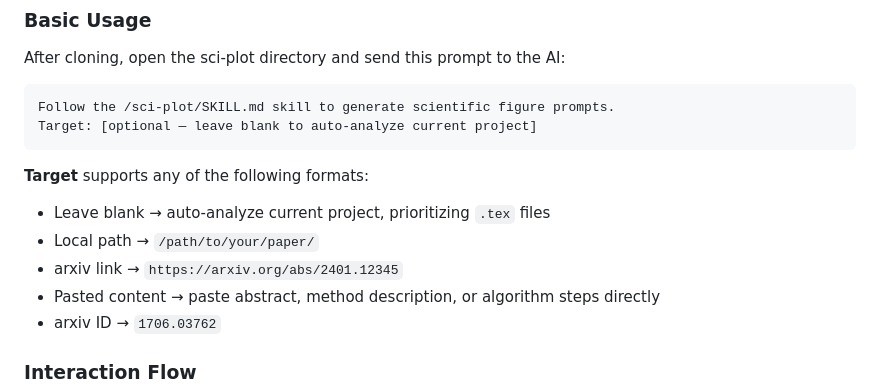
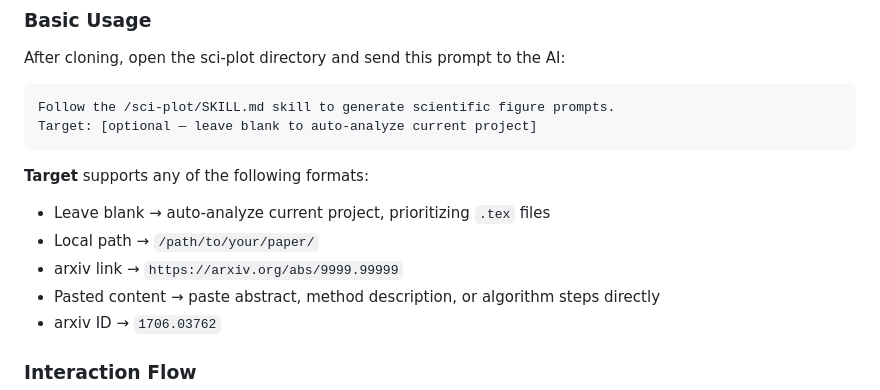
Before and after one commit to LPK3215/sci-plot, a Markdown page: README.md, the part around the change. Drawn GitHub-style.

Commit message:
replace example arxiv link with fake ID (9999.99999) to avoid referencing real papers

```diff
--- a/README.md
+++ b/README.md
@@ -53,7 +53,7 @@ Target: [optional — leave blank to auto-analyze current project]
 
 - Leave blank → auto-analyze current project, prioritizing `.tex` files
 - Local path → `/path/to/your/paper/`
-- arxiv link → `https://arxiv.org/abs/2401.12345`
+- arxiv link → `https://arxiv.org/abs/9999.99999`
 - Pasted content → paste abstract, method description, or algorithm steps directly
 - arxiv ID → `1706.03762`
 
```
Also changed, not shown: README_CN.md (+1 -1 lines).
